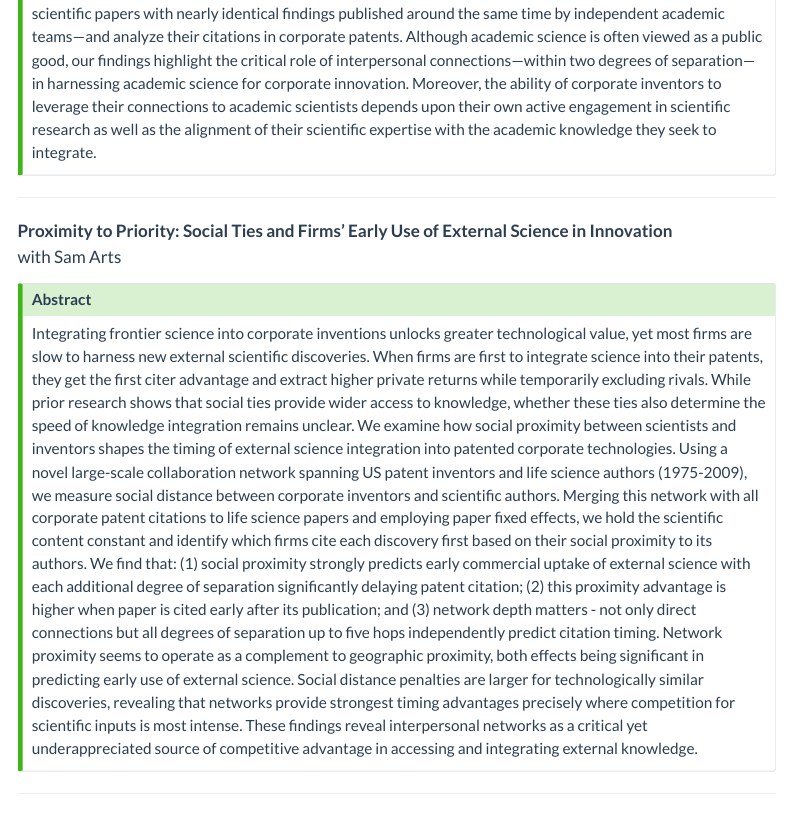
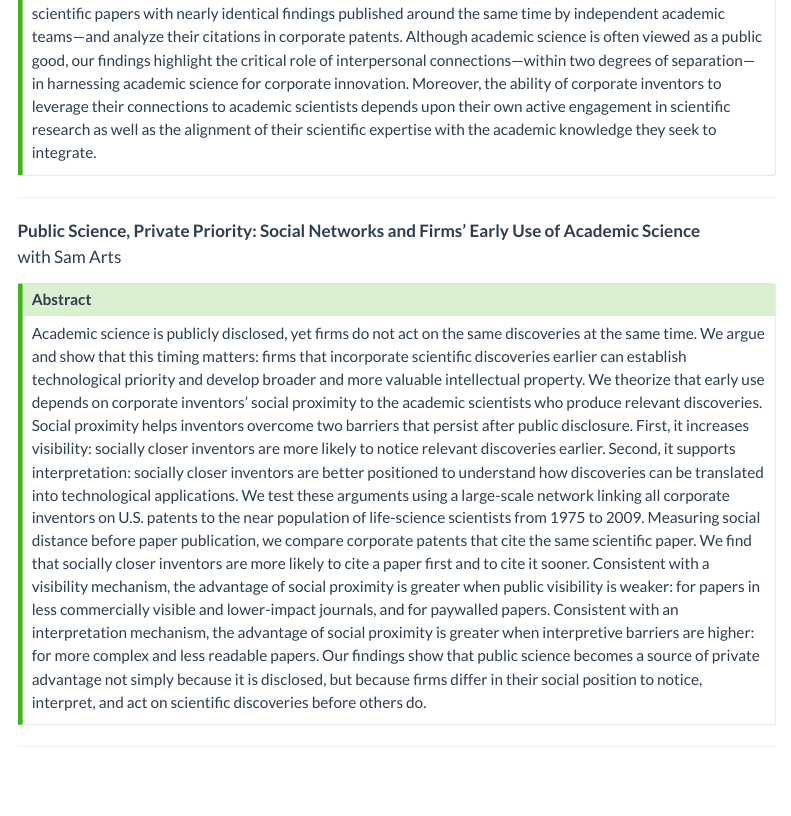
Before and after one commit to veresmal/veretennik_lena, a Quarto document (research.qmd): the page in a window 1100 px wide, from 540 px down. Rendered offline with R 4.5, knitr and Pandoc in place of Quarto, with nearby package versions; menus at the side of the page are left out.

Commit message:
Update research page

```diff
--- a/research.qmd
+++ b/research.qmd
@@ -17,11 +17,11 @@ If firms conduct less scientific research internally and yet increasingly rely o
 
 ------------------------------------------------------------------------
 
-[**Proximity to Priority: Social Ties and Firms’ Early Use of External Science in Innovation**]{.paper-highlight}\
+[**Public Science, Private Priority: Social Networks and Firms' Early Use of Academic Science**]{.paper-highlight}\
 with Sam Arts
 
 ::: {.callout-tip collapse="true" icon="false" title="Abstract" appearance="simple"}
-Integrating frontier science into corporate inventions unlocks greater technological value, yet most firms are slow to harness new external scientific discoveries. When firms are first to integrate science into their patents, they get the first citer advantage and extract higher private returns while temporarily excluding rivals. While prior research shows that social ties provide wider access to knowledge, whether these ties also determine the speed of knowledge integration remains unclear. We examine how social proximity between scientists and inventors shapes the timing of external science integration into patented corporate technologies. Using a novel large-scale collaboration network spanning US patent inventors and life science authors (1975-2009), we measure social distance between corporate inventors and scientific authors. Merging this network with all corporate patent citations to life science papers and employing paper fixed effects, we hold the scientific content constant and identify which firms cite each discovery first based on their social proximity to its authors. We find that: (1) social proximity strongly predicts early commercial uptake of external science with each additional degree of separation significantly delaying patent citation; (2) this proximity advantage is higher when paper is cited early after its publication; and (3) network depth matters - not only direct connections but all degrees of separation up to five hops independently predict citation timing. Network proximity seems to operate as a complement to geographic proximity, both effects being significant in predicting early use of external science. Social distance penalties are larger for technologically similar discoveries, revealing that networks provide strongest timing advantages precisely where competition for scientific inputs is most intense. These findings reveal interpersonal networks as a critical yet underappreciated source of competitive advantage in accessing and integrating external knowledge.
+Academic science is publicly disclosed, yet firms do not act on the same discoveries at the same time. We argue and show that this timing matters: firms that incorporate scientific discoveries earlier can establish technological priority and develop broader and more valuable intellectual property. We theorize that early use depends on corporate inventors’ social proximity to the academic scientists who produce relevant discoveries. Social proximity helps inventors overcome two barriers that persist after public disclosure. First, it increases visibility: socially closer inventors are more likely to notice relevant discoveries earlier. Second, it supports interpretation: socially closer inventors are better positioned to understand how discoveries can be translated into technological applications. We test these arguments using a large-scale network linking all corporate inventors on U.S. patents to the near population of life-science scientists from 1975 to 2009. Measuring social distance before paper publication, we compare corporate patents that cite the same scientific paper. We find that socially closer inventors are more likely to cite a paper first and to cite it sooner. Consistent with a visibility mechanism, the advantage of social proximity is greater when public visibility is weaker: for papers in less commercially visible and lower-impact journals, and for paywalled papers. Consistent with an interpretation mechanism, the advantage of social proximity is greater when interpretive barriers are higher: for more complex and less readable papers. Our findings show that public science becomes a source of private advantage not simply because it is disclosed, but because firms differ in their social position to notice, interpret, and act on scientific discoveries before others do.
 :::
 
 ------------------------------------------------------------------------
```
Also changed, not shown: files/cv_veretennik_2026.pdf, 39 other files.
